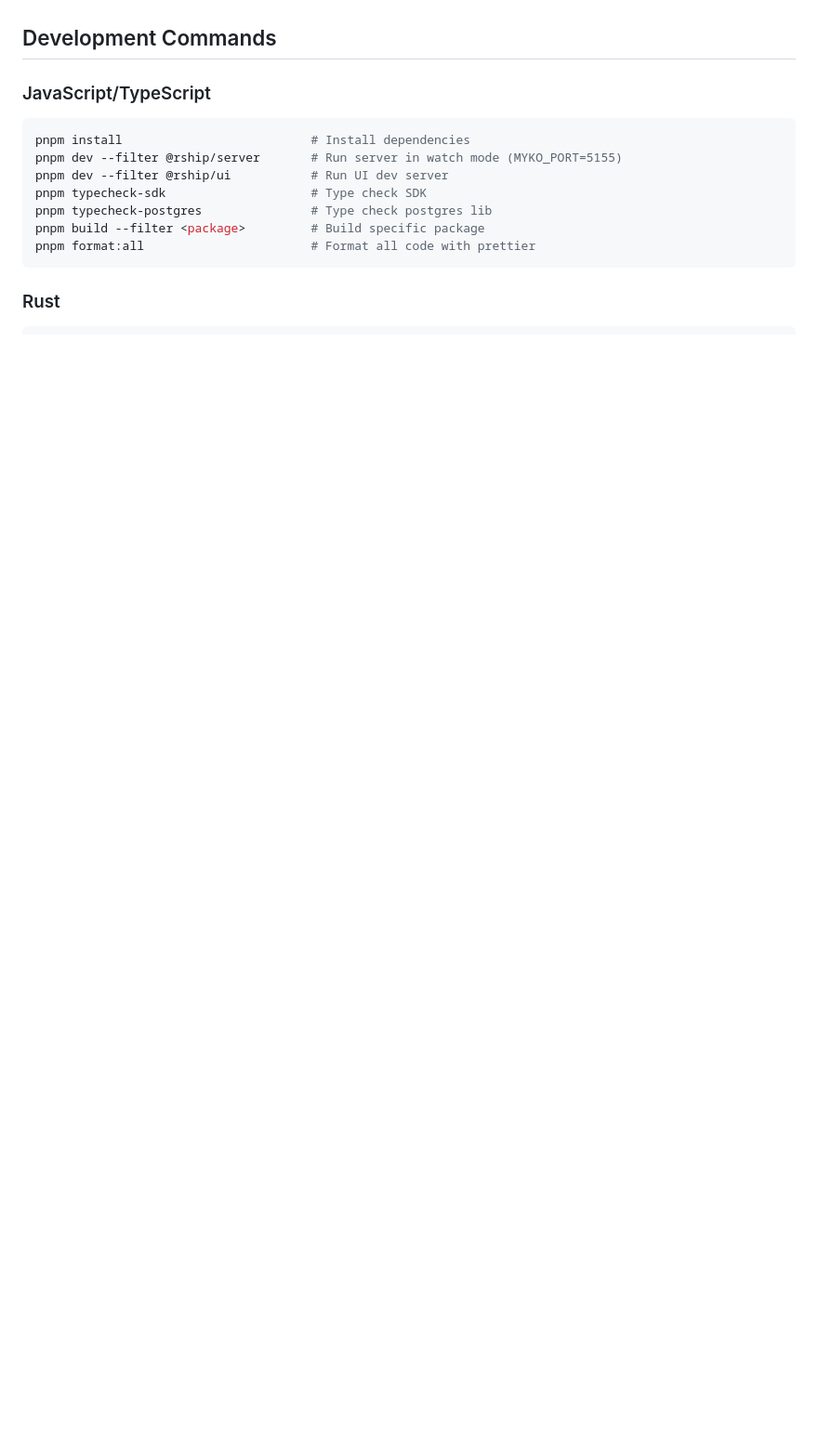
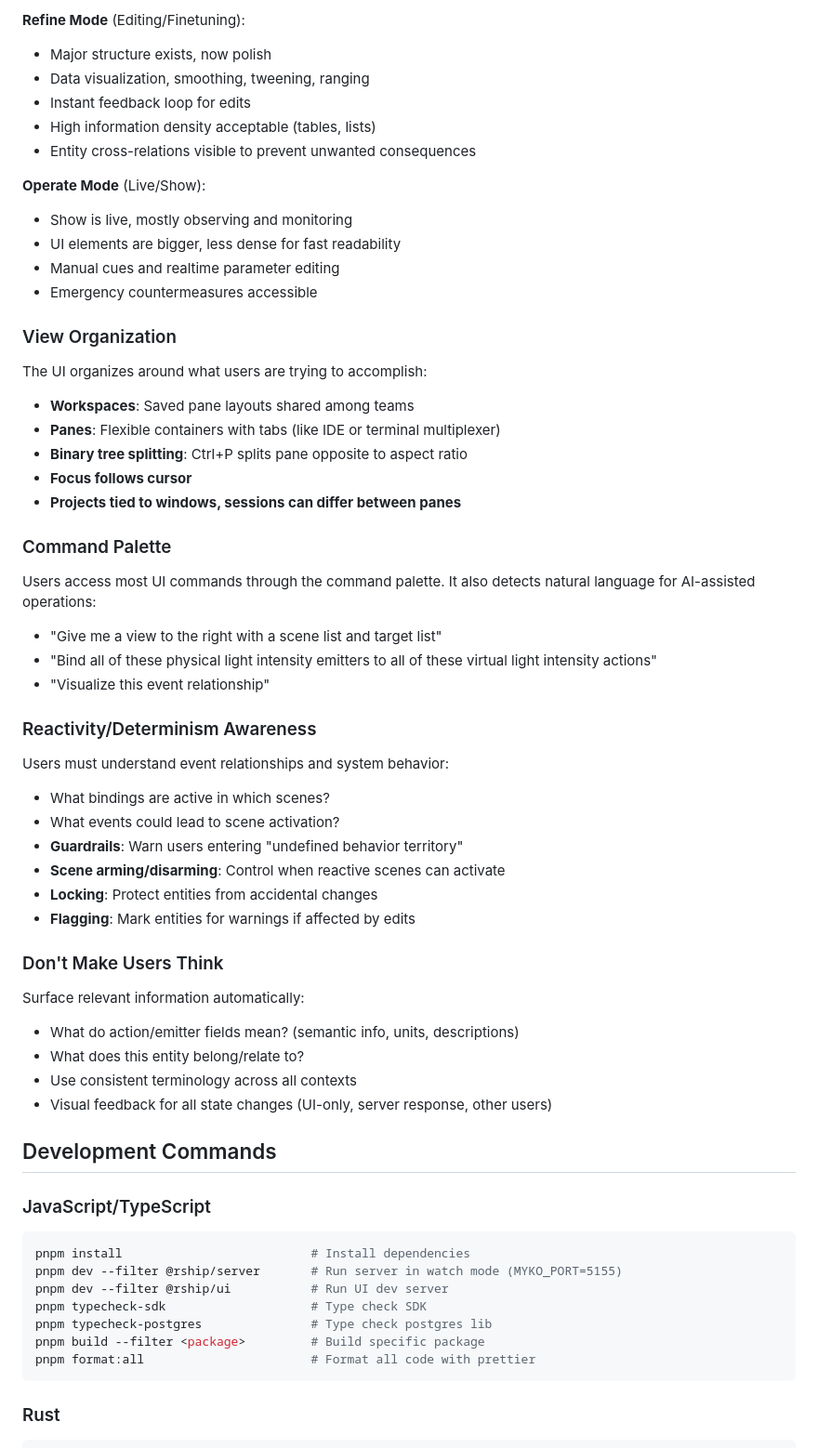
Before and after one commit to ignition-is-go/myko, a Markdown page: CLAUDE.md, the part around one of its changes. Shown at 93% size. GitHub-like rendering; blank space fills up the shorter version.

```diff
--- a/CLAUDE.md
+++ b/CLAUDE.md
@@ -10,3 +71,53 @@ Rocketship (rship) is a centralized control platform for orchestrating reactive
+**Refine Mode** (Editing/Finetuning):
+- Major structure exists, now polish
+- Data visualization, smoothing, tweening, ranging
+- Instant feedback loop for edits
+- High information density acceptable (tables, lists)
+- Entity cross-relations visible to prevent unwanted consequences
+
+**Operate Mode** (Live/Show):
+- Show is live, mostly observing and monitoring
+- UI elements are bigger, less dense for fast readability
+- Manual cues and realtime parameter editing
+- Emergency countermeasures accessible
+
+### View Organization
+
+The UI organizes around what users are trying to accomplish:
+
+- **Workspaces**: Saved pane layouts shared among teams
+- **Panes**: Flexible containers with tabs (like IDE or terminal multiplexer)
+- **Binary tree splitting**: Ctrl+P splits pane opposite to aspect ratio
+- **Focus follows cursor**
+- **Projects tied to windows, sessions can differ between panes**
+
+### Command Palette
+
+Users access most UI commands through the command palette. It also detects natural language for AI-assisted operations:
+
+- "Give me a view to the right with a scene list and target list"
+- "Bind all of these physical light intensity emitters to all of these virtual light intensity actions"
+- "Visualize this event relationship"
+
+### Reactivity/Determinism Awareness
+
+Users must understand event relationships and system behavior:
+
+- What bindings are active in which scenes?
+- What events could lead to scene activation?
+- **Guardrails**: Warn users entering "undefined behavior territory"
+- **Scene arming/disarming**: Control when reactive scenes can activate
+- **Locking**: Protect entities from accidental changes
+- **Flagging**: Mark entities for warnings if affected by edits
+
+### Don't Make Users Think
+
+Surface relevant information automatically:
+
+- What do action/emitter fields mean? (semantic info, units, descriptions)
+- What does this entity belong/relate to?
+- Use consistent terminology across all contexts
+- Visual feedback for all state changes (UI-only, server response, other users)
 
 ## Development Commands
 
```
Also changed, not shown: other parts of CLAUDE.md (+61 -0 lines).
